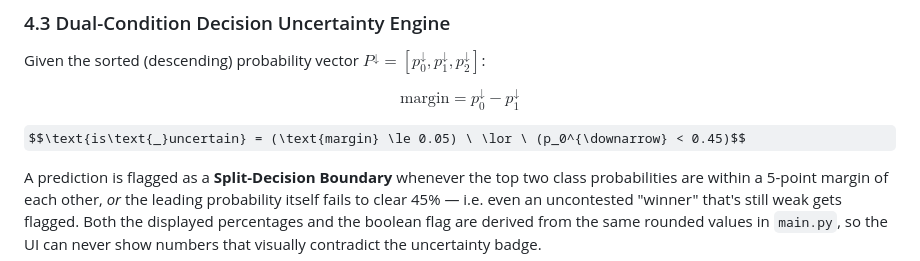
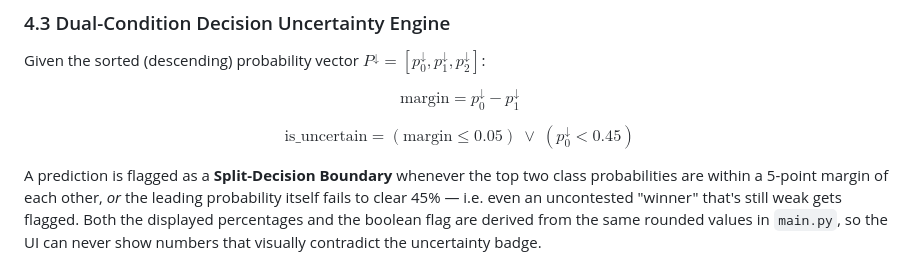
Before and after one commit to saleemshahzad08/Student-Economic-Pressure-Map, a Markdown page: README.md, the part around the change. Rendered like a GitHub page; some formulas as TeX source.

```diff
--- a/README.md
+++ b/README.md
@@ -293,7 +293,7 @@ Given the sorted (descending) probability vector $P^{\downarrow} = [p_0^{\downar
 
 $$\text{margin} = p_0^{\downarrow} - p_1^{\downarrow}$$
 
-$$\text{is\text{_}uncertain} = (\text{margin} \le 0.05) \ \lor \ (p_0^{\downarrow} < 0.45)$$
+$$\text{is\_uncertain} = (\text{margin} \le 0.05) \ \lor \ (p_0^{\downarrow} < 0.45)$$
 
 A prediction is flagged as a **Split-Decision Boundary** whenever the top two class probabilities are within a 5-point margin of each other, *or* the leading probability itself fails to clear 45% — i.e. even an uncontested "winner" that's still weak gets flagged. Both the displayed percentages and the boolean flag are derived from the same rounded values in `main.py`, so the UI can never show numbers that visually contradict the uncertainty badge.
 
```
